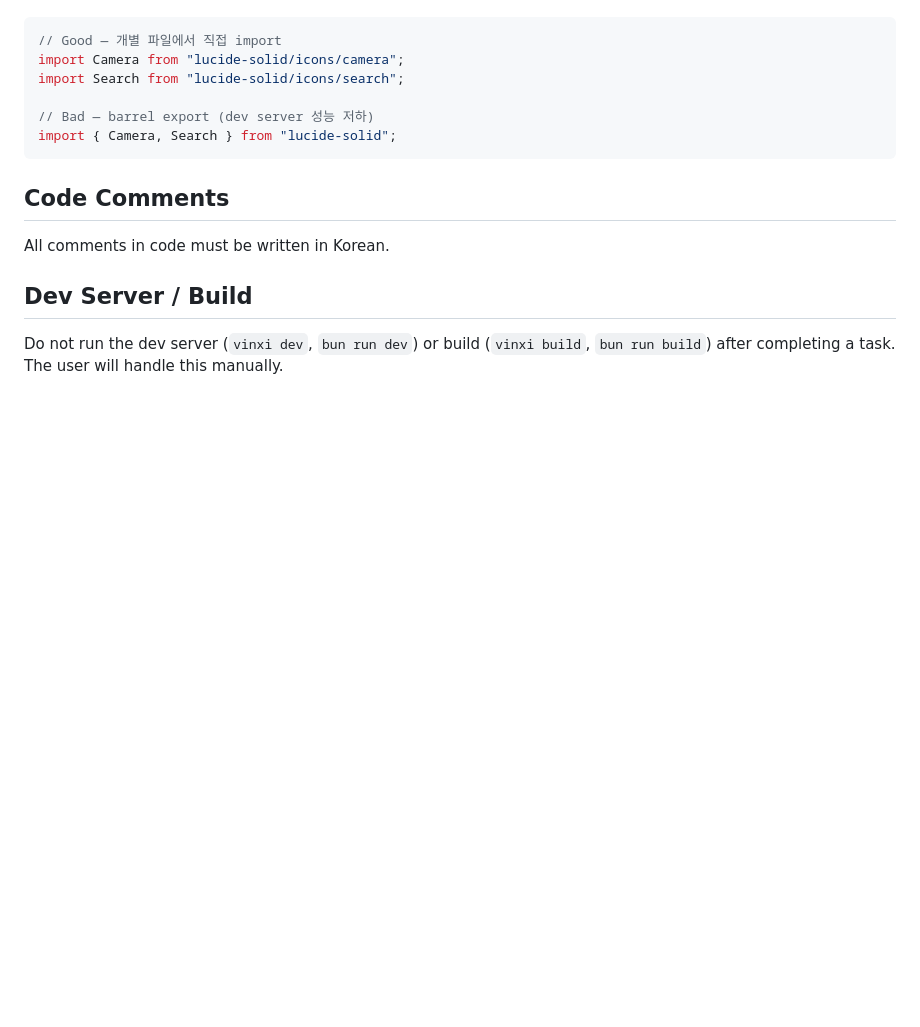
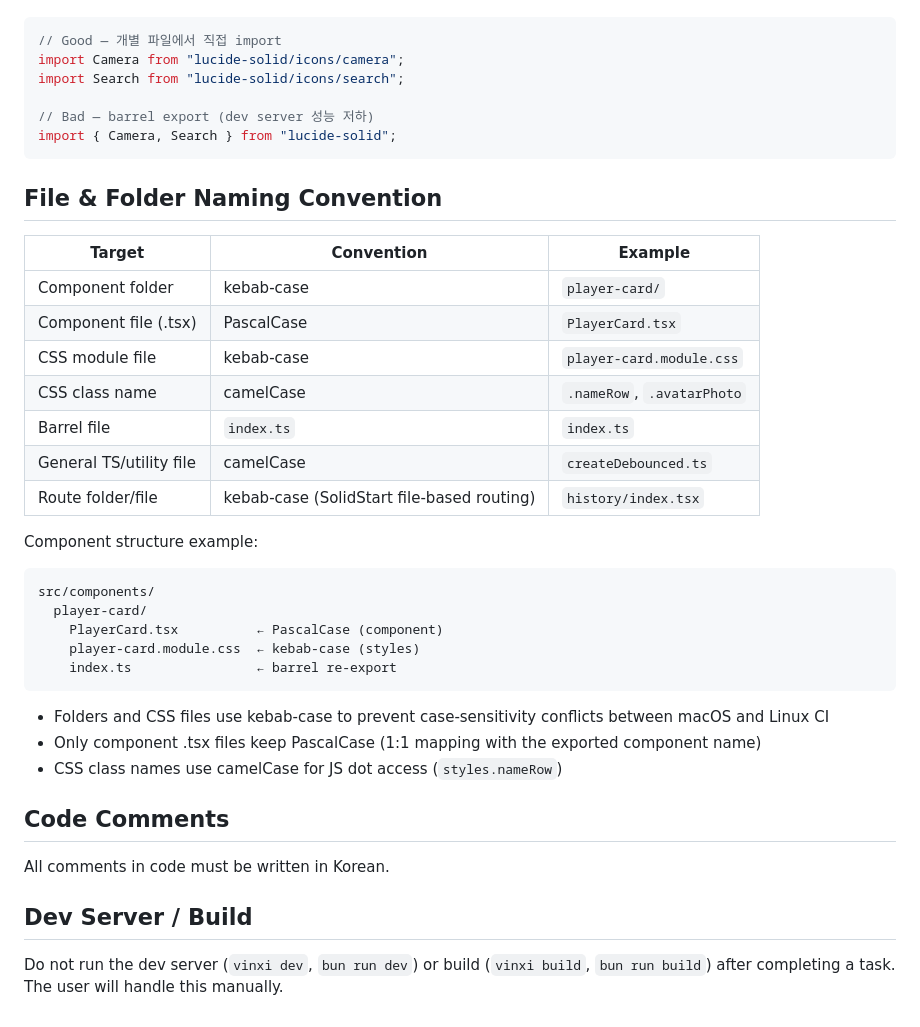
Before and after one commit to ChaeHyunIM/staruniv, a Markdown page: CLAUDE.md, the part around the change. Rendered like a GitHub page; blank space fills up the shorter version.

Commit message:
docs: CLAUDE.md에 파일/폴더 네이밍 컨벤션을 추가함
Co-Authored-By: Claude Opus 4.6 <noreply@anthropic.com>

````diff
--- a/CLAUDE.md
+++ b/CLAUDE.md
@@ -53,6 +53,31 @@ import Search from "lucide-solid/icons/search";
 import { Camera, Search } from "lucide-solid";
 ```
 
+## File & Folder Naming Convention
+
+| Target | Convention | Example |
+|---|---|---|
+| Component folder | kebab-case | `player-card/` |
+| Component file (.tsx) | PascalCase | `PlayerCard.tsx` |
+| CSS module file | kebab-case | `player-card.module.css` |
+| CSS class name | camelCase | `.nameRow`, `.avatarPhoto` |
+| Barrel file | `index.ts` | `index.ts` |
+| General TS/utility file | camelCase | `createDebounced.ts` |
+| Route folder/file | kebab-case (SolidStart file-based routing) | `history/index.tsx` |
+
+Component structure example:
+```
+src/components/
+  player-card/
+    PlayerCard.tsx          ← PascalCase (component)
+    player-card.module.css  ← kebab-case (styles)
+    index.ts                ← barrel re-export
+```
+
+- Folders and CSS files use kebab-case to prevent case-sensitivity conflicts between macOS and Linux CI
+- Only component .tsx files keep PascalCase (1:1 mapping with the exported component name)
+- CSS class names use camelCase for JS dot access (`styles.nameRow`)
+
 ## Code Comments
 
 All comments in code must be written in Korean.
````
